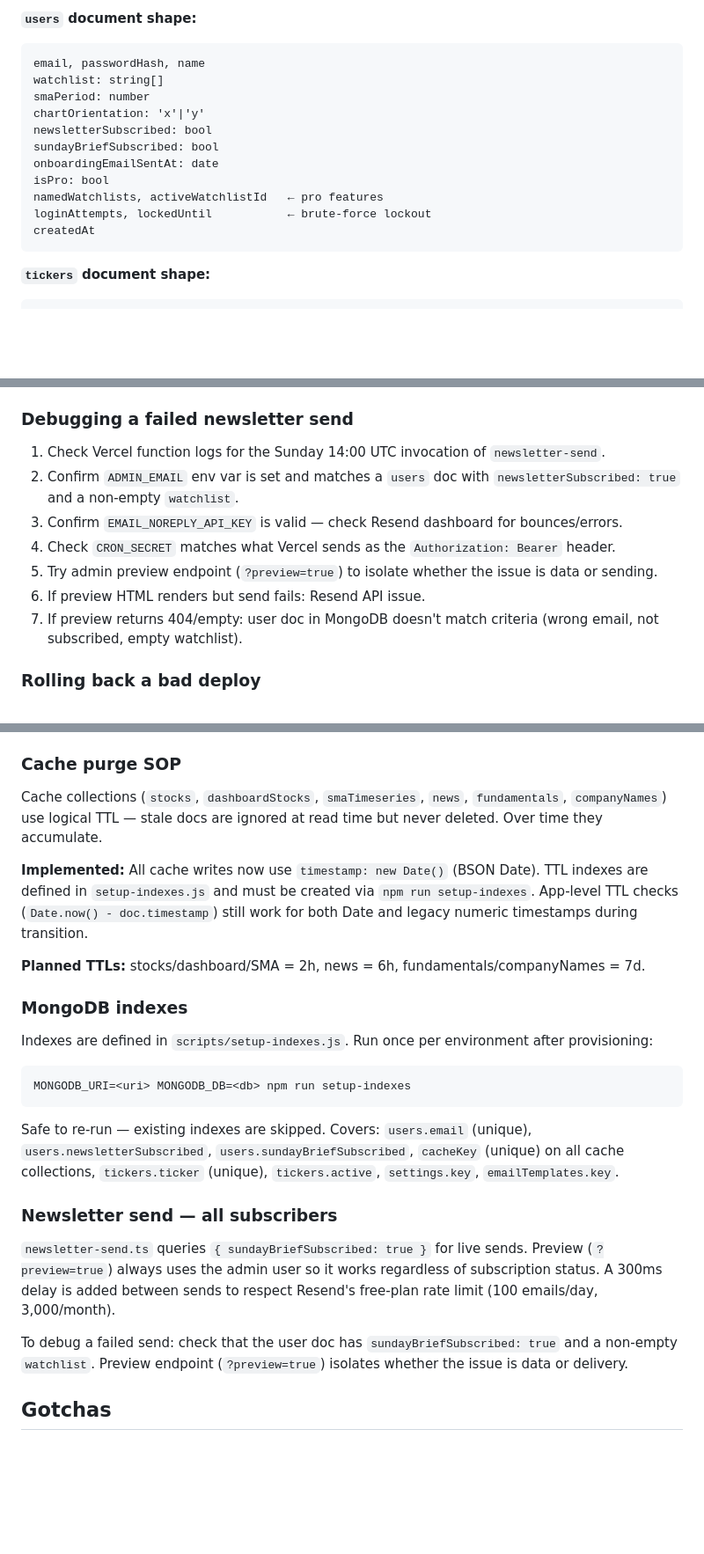
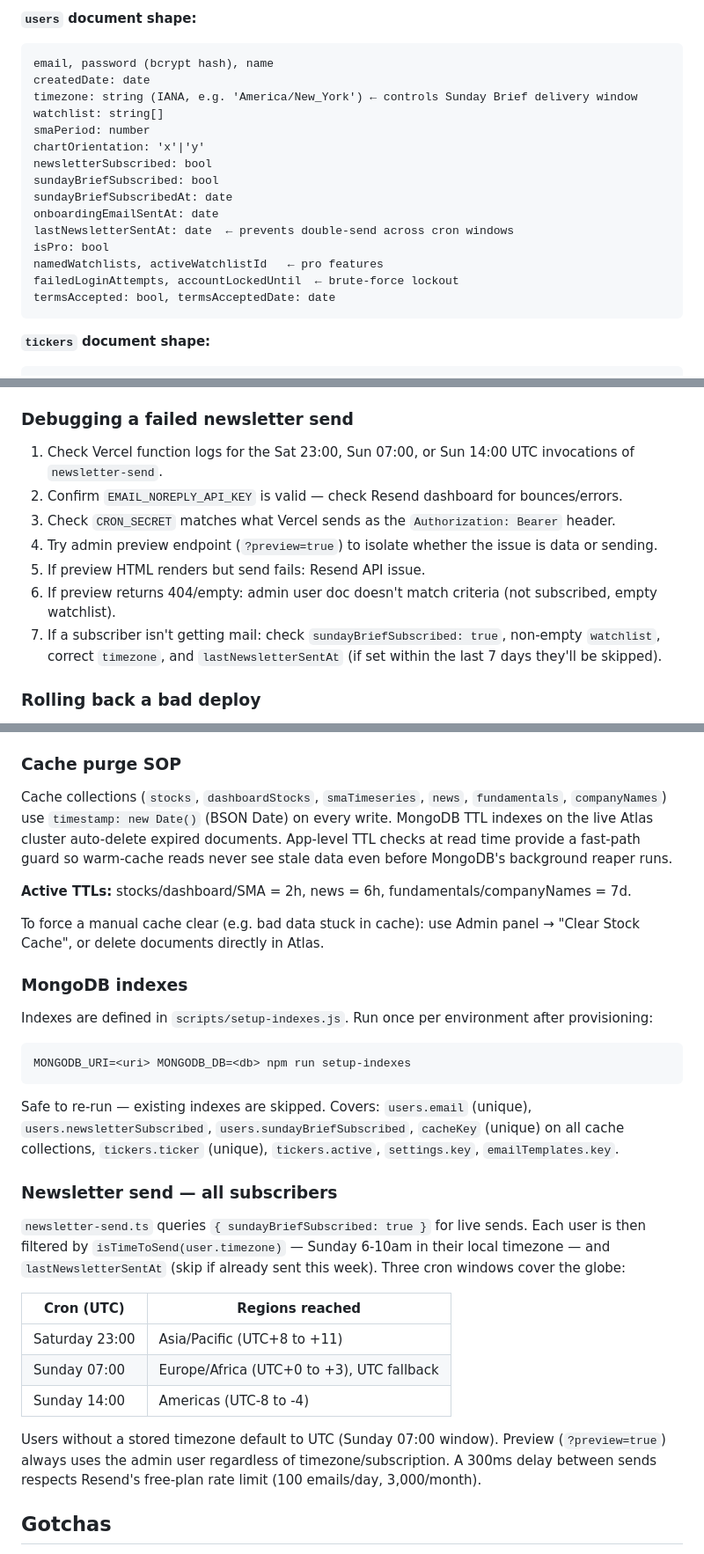
Before and after one commit to fad/dipfinder, a Markdown page: CLAUDE.md, 3 parts joined by grey strips. Shown at 88% size. GitHub-like rendering; blank space fills up the shorter version.

````diff
--- a/CLAUDE.md
+++ b/CLAUDE.md
@@ -84,17 +85,21 @@ Vercel cron (Sunday 14:00 UTC) → `newsletter-send.ts` → reads user watchlist
 
 **`users` document shape:**
 ```
-email, passwordHash, name
+email, password (bcrypt hash), name
+createdDate: date
+timezone: string (IANA, e.g. 'America/New_York') ← controls Sunday Brief delivery window
 watchlist: string[]
 smaPeriod: number
 chartOrientation: 'x'|'y'
 newsletterSubscribed: bool
 sundayBriefSubscribed: bool
+sundayBriefSubscribedAt: date
 onboardingEmailSentAt: date
+lastNewsletterSentAt: date  ← prevents double-send across cron windows
 isPro: bool
 namedWatchlists, activeWatchlistId   ← pro features
-loginAttempts, lockedUntil           ← brute-force lockout
-createdAt
+failedLoginAttempts, accountLockedUntil  ← brute-force lockout
+termsAccepted: bool, termsAcceptedDate: date
 ```
 
 **`tickers` document shape:**
@@ -225,13 +230,13 @@ Warning/notice boxes: `background:#FEF9C3; border-left:4px solid #EAB308`
 
 ### Debugging a failed newsletter send
 
-1. Check Vercel function logs for the Sunday 14:00 UTC invocation of `newsletter-send`.
-2. Confirm `ADMIN_EMAIL` env var is set and matches a `users` doc with `newsletterSubscribed: true` and a non-empty `watchlist`.
-3. Confirm `EMAIL_NOREPLY_API_KEY` is valid — check Resend dashboard for bounces/errors.
-4. Check `CRON_SECRET` matches what Vercel sends as the `Authorization: Bearer` header.
-5. Try admin preview endpoint (`?preview=true`) to isolate whether the issue is data or sending.
-6. If preview HTML renders but send fails: Resend API issue.
-7. If preview returns 404/empty: user doc in MongoDB doesn't match criteria (wrong email, not subscribed, empty watchlist).
+1. Check Vercel function logs for the Sat 23:00, Sun 07:00, or Sun 14:00 UTC invocations of `newsletter-send`.
+2. Confirm `EMAIL_NOREPLY_API_KEY` is valid — check Resend dashboard for bounces/errors.
+3. Check `CRON_SECRET` matches what Vercel sends as the `Authorization: Bearer` header.
+4. Try admin preview endpoint (`?preview=true`) to isolate whether the issue is data or sending.
+5. If preview HTML renders but send fails: Resend API issue.
+6. If preview returns 404/empty: admin user doc doesn't match criteria (not subscribed, empty watchlist).
+7. If a subscriber isn't getting mail: check `sundayBriefSubscribed: true`, non-empty `watchlist`, correct `timezone`, and `lastNewsletterSentAt` (if set within the last 7 days they'll be skipped).
 
 ### Rolling back a bad deploy
 
@@ -248,11 +253,11 @@ Warning/notice boxes: `background:#FEF9C3; border-left:4px solid #EAB308`
 
 ### Cache purge SOP
 
-Cache collections (`stocks`, `dashboardStocks`, `smaTimeseries`, `news`, `fundamentals`, `companyNames`) use logical TTL — stale docs are ignored at read time but never deleted. Over time they accumulate.
+Cache collections (`stocks`, `dashboardStocks`, `smaTimeseries`, `news`, `fundamentals`, `companyNames`) use `timestamp: new Date()` (BSON Date) on every write. MongoDB TTL indexes on the live Atlas cluster auto-delete expired documents. App-level TTL checks at read time provide a fast-path guard so warm-cache reads never see stale data even before MongoDB's background reaper runs.
 
-**Implemented:** All cache writes now use `timestamp: new Date()` (BSON Date). TTL indexes are defined in `setup-indexes.js` and must be created via `npm run setup-indexes`. App-level TTL checks (`Date.now() - doc.timestamp`) still work for both Date and legacy numeric timestamps during transition.
+**Active TTLs:** stocks/dashboard/SMA = 2h, news = 6h, fundamentals/companyNames = 7d.
 
-**Planned TTLs:** stocks/dashboard/SMA = 2h, news = 6h, fundamentals/companyNames = 7d.
+To force a manual cache clear (e.g. bad data stuck in cache): use Admin panel → "Clear Stock Cache", or delete documents directly in Atlas.
 
 ### MongoDB indexes
 
@@ -264,9 +269,15 @@ Safe to re-run — existing indexes are skipped. Covers: `users.email` (unique),
 
 ### Newsletter send — all subscribers
 
-`newsletter-send.ts` queries `{ sundayBriefSubscribed: true }` for live sends. Preview (`?preview=true`) always uses the admin user so it works regardless of subscription status. A 300ms delay is added between sends to respect Resend's free-plan rate limit (100 emails/day, 3,000/month).
+`newsletter-send.ts` queries `{ sundayBriefSubscribed: true }` for live sends. Each user is then filtered by `isTimeToSend(user.timezone)` — Sunday 6-10am in their local timezone — and `lastNewsletterSentAt` (skip if already sent this week). Three cron windows cover the globe:
 
-To debug a failed send: check that the user doc has `sundayBriefSubscribed: true` and a non-empty `watchlist`. Preview endpoint (`?preview=true`) isolates whether the issue is data or delivery.
+| Cron (UTC) | Regions reached |
+|---|---|
+| Saturday 23:00 | Asia/Pacific (UTC+8 to +11) |
+| Sunday 07:00 | Europe/Africa (UTC+0 to +3), UTC fallback |
+| Sunday 14:00 | Americas (UTC-8 to -4) |
+
+Users without a stored timezone default to UTC (Sunday 07:00 window). Preview (`?preview=true`) always uses the admin user regardless of timezone/subscription. A 300ms delay between sends respects Resend's free-plan rate limit (100 emails/day, 3,000/month).
 
 ## Gotchas
 
````
Also changed, not shown: other parts of CLAUDE.md (+14 -13 lines).
